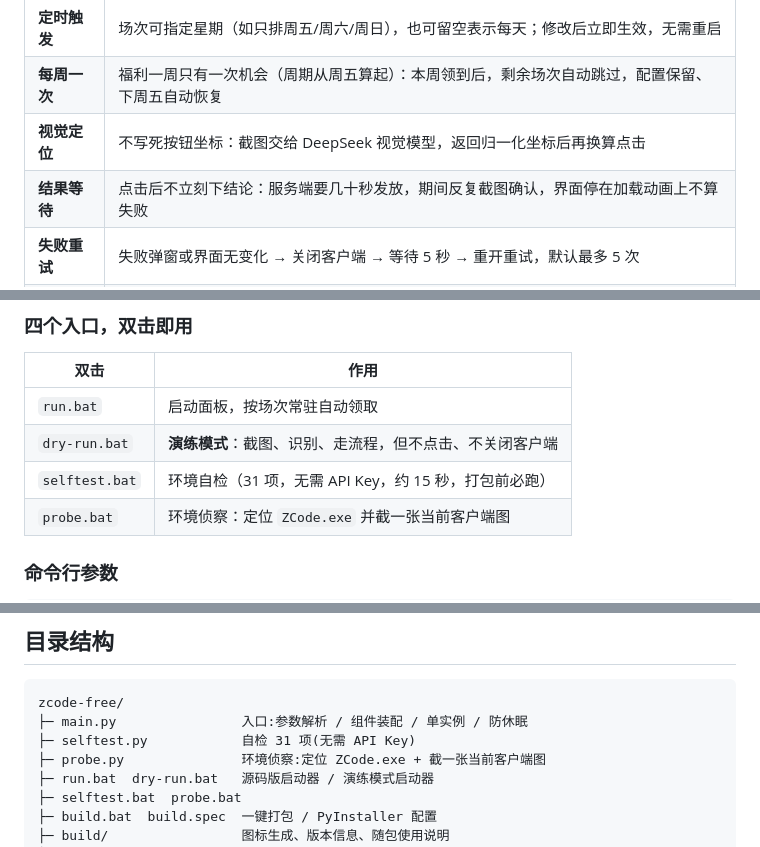
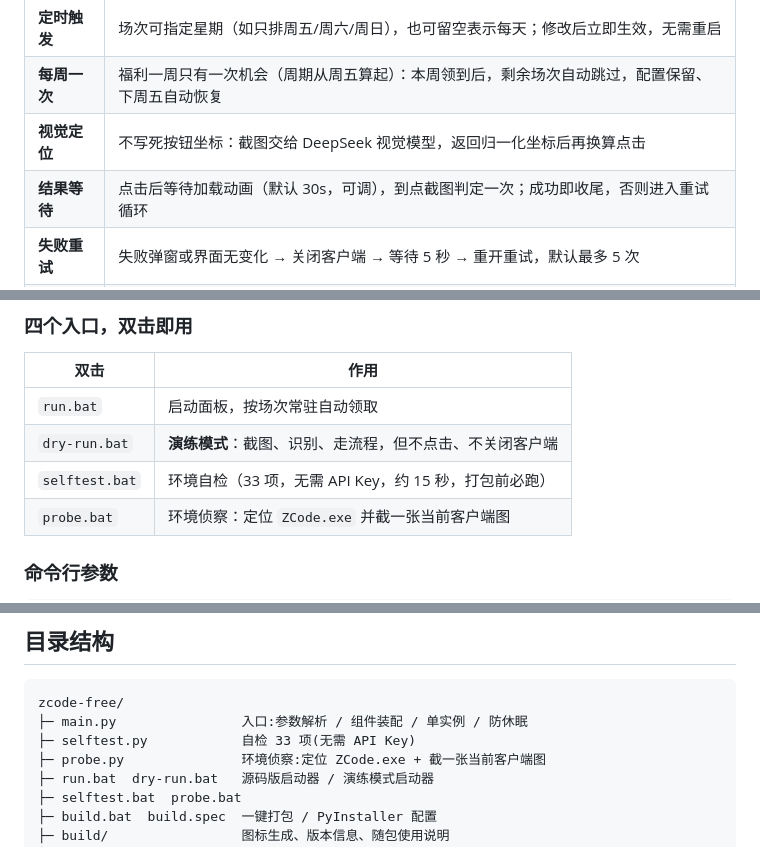
Before and after one commit to Patrick-mufeng/zcode-free, a Markdown page: README.md, 3 parts joined by grey strips. Rendered like a GitHub page.

````diff
--- a/README.md
+++ b/README.md
@@ -37,7 +37,7 @@
 | **定时触发** | 场次可指定星期（如只排周五/周六/周日），也可留空表示每天；修改后立即生效，无需重启 |
 | **每周一次** | 福利一周只有一次机会（周期从周五算起）：本周领到后，剩余场次自动跳过，配置保留、下周五自动恢复 |
 | **视觉定位** | 不写死按钮坐标：截图交给 DeepSeek 视觉模型，返回归一化坐标后再换算点击 |
-| **结果等待** | 点击后不立刻下结论：服务端要几十秒发放，期间反复截图确认，界面停在加载动画上不算失败 |
+| **结果等待** | 点击后等待加载动画（默认 30s，可调），到点截图判定一次；成功即收尾，否则进入重试循环 |
 | **失败重试** | 失败弹窗或界面无变化 → 关闭客户端 → 等待 5 秒 → 重开重试，默认最多 5 次 |
 | **本地面板** | 纯静态前端 + 本地 HTTP 服务，浏览器里看状态、配场次、回放截图，离线可用 |
 | **通知** | Windows 桌面通知 + Webhook（支持飞书 / 企业微信 / Server 酱），面板内可一键测连通 |
@@ -158,7 +158,7 @@ python -m venv .venv
 |---|---|
 | `run.bat` | 启动面板，按场次常驻自动领取 |
 | `dry-run.bat` | **演练模式**：截图、识别、走流程，但不点击、不关闭客户端 |
-| `selftest.bat` | 环境自检（31 项，无需 API Key，约 15 秒，打包前必跑） |
+| `selftest.bat` | 环境自检（33 项，无需 API Key，约 15 秒，打包前必跑） |
 | `probe.bat` | 环境侦察：定位 `ZCode.exe` 并截一张当前客户端图 |
 
 ### 命令行参数
@@ -327,7 +330,7 @@ run.bat --port 9000          :: 换一个面板端口(默认 8760)
 ```
 zcode-free/
 ├─ main.py                入口:参数解析 / 组件装配 / 单实例 / 防休眠
-├─ selftest.py            自检 31 项(无需 API Key)
+├─ selftest.py            自检 33 项(无需 API Key)
 ├─ probe.py               环境侦察:定位 ZCode.exe + 截一张当前客户端图
 ├─ run.bat  dry-run.bat   源码版启动器 / 演练模式启动器
 ├─ selftest.bat  probe.bat
````
Also changed, not shown: other parts of README.md (+20 -17 lines), image/zcode-场次设置页.png, 15 other files.
